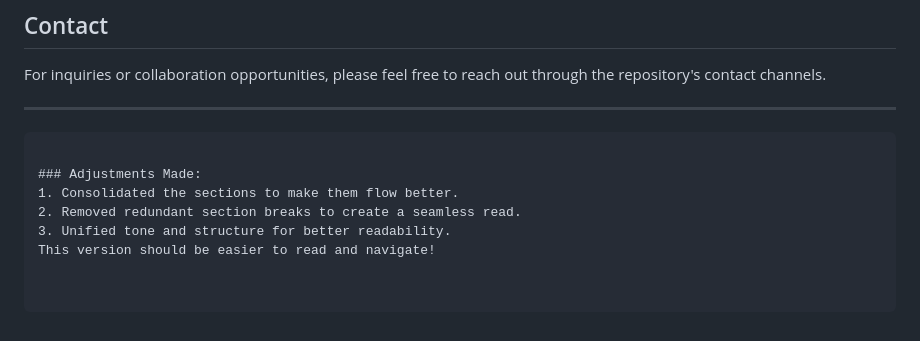
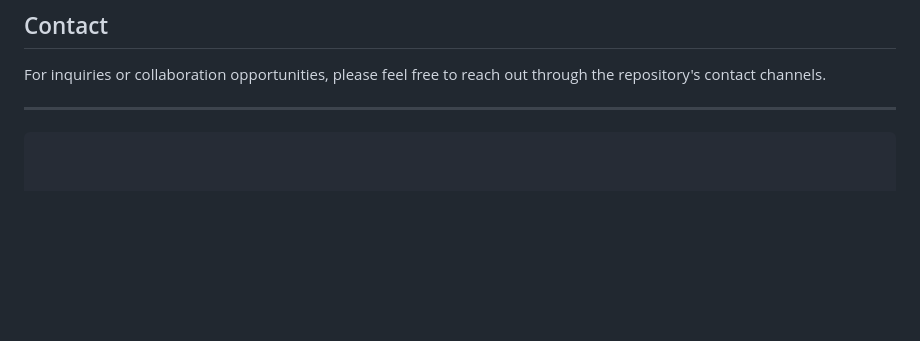
Before and after one commit to aditi-jr/MedGan, a Markdown page: README.md, the part around the change. Drawn GitHub-style; blank space fills up the shorter version.

Commit message:
initial commit

````diff
--- a/README.md
+++ b/README.md
@@ -100,9 +100,3 @@ For inquiries or collaboration opportunities, please feel free to reach out thro
 ---
 
 ```
-
-### Adjustments Made:
-1. Consolidated the sections to make them flow better.
-2. Removed redundant section breaks to create a seamless read.
-3. Unified tone and structure for better readability.
-This version should be easier to read and navigate!
````
